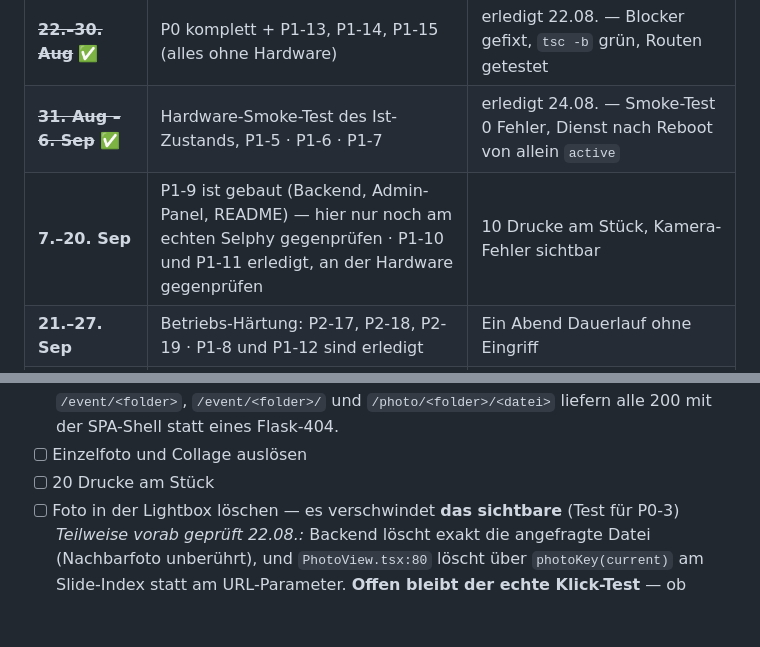
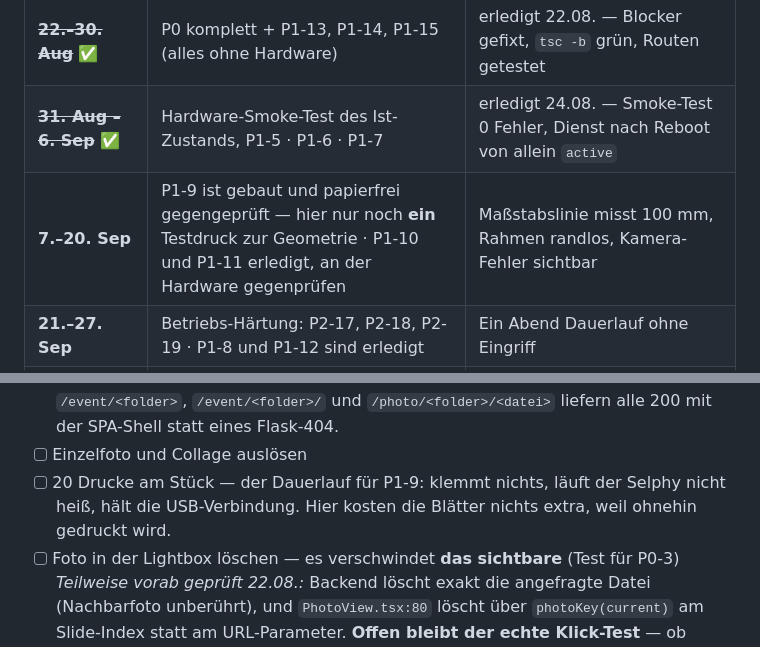
Before and after one commit to lucawtz/Fotobox, a Markdown page: ROADMAP.md, 2 parts joined by grey strips. Rendered like a GitHub page; blank space fills up the shorter version.

```diff
--- a/ROADMAP.md
+++ b/ROADMAP.md
@@ -62,7 +64,7 @@ Stand 24.08.2026: alles umgesetzt, der Hardware-Durchlauf ist gemacht.
 |---|---|---|
 | ~~**22.–30. Aug**~~ ✅ | P0 komplett + P1-13, P1-14, P1-15 (alles ohne Hardware) | erledigt 22.08. — Blocker gefixt, `tsc -b` grün, Routen getestet |
 | ~~**31. Aug – 6. Sep**~~ ✅ | Hardware-Smoke-Test des Ist-Zustands, P1-5 · P1-6 · P1-7 | erledigt 24.08. — Smoke-Test 0 Fehler, Dienst nach Reboot von allein `active` |
-| **7.–20. Sep** | P1-9 ist gebaut (Backend, Admin-Panel, README) — hier nur noch am echten Selphy gegenprüfen · P1-10 und P1-11 erledigt, an der Hardware gegenprüfen | 10 Drucke am Stück, Kamera-Fehler sichtbar |
+| **7.–20. Sep** | P1-9 ist gebaut und papierfrei gegengeprüft — hier nur noch **ein** Testdruck zur Geometrie · P1-10 und P1-11 erledigt, an der Hardware gegenprüfen | Maßstabslinie misst 100 mm, Rahmen randlos, Kamera-Fehler sichtbar |
 | **21.–27. Sep** | Betriebs-Härtung: P2-17, P2-18, P2-19 · P1-8 und P1-12 sind erledigt | Ein Abend Dauerlauf ohne Eingriff |
 | **28. Sep – 4. Okt** | Rest P2, Doku, Tests ausbauen | README stimmt mit Code überein |
 | **5.–11. Okt** | **Generalprobe** — voller Aufbau, mind. 2 h, echte Gäste-Handys | Abnahme-Checkliste unten vollständig |
@@ -455,7 +470,9 @@ Voller Aufbau wie am Event-Tag. Erst wenn hier alles hakt, gilt die Box als fert
       `/photo/<folder>/<datei>` liefern alle 200 mit der SPA-Shell statt eines
       Flask-404.
 - [ ] Einzelfoto und Collage auslösen
-- [ ] 20 Drucke am Stück
+- [ ] 20 Drucke am Stück — der Dauerlauf für P1-9: klemmt nichts, läuft der
+      Selphy nicht heiß, hält die USB-Verbindung. Hier kosten die Blätter
+      nichts extra, weil ohnehin gedruckt wird.
 - [ ] Foto in der Lightbox löschen — es verschwindet **das sichtbare** (Test für P0-3)
       *Teilweise vorab geprüft 22.08.:* Backend löscht exakt die angefragte Datei
       (Nachbarfoto unberührt), und `PhotoView.tsx:80` löscht über `photoKey(current)`
```
Also changed, not shown: other parts of ROADMAP.md (+23 -8 lines).
